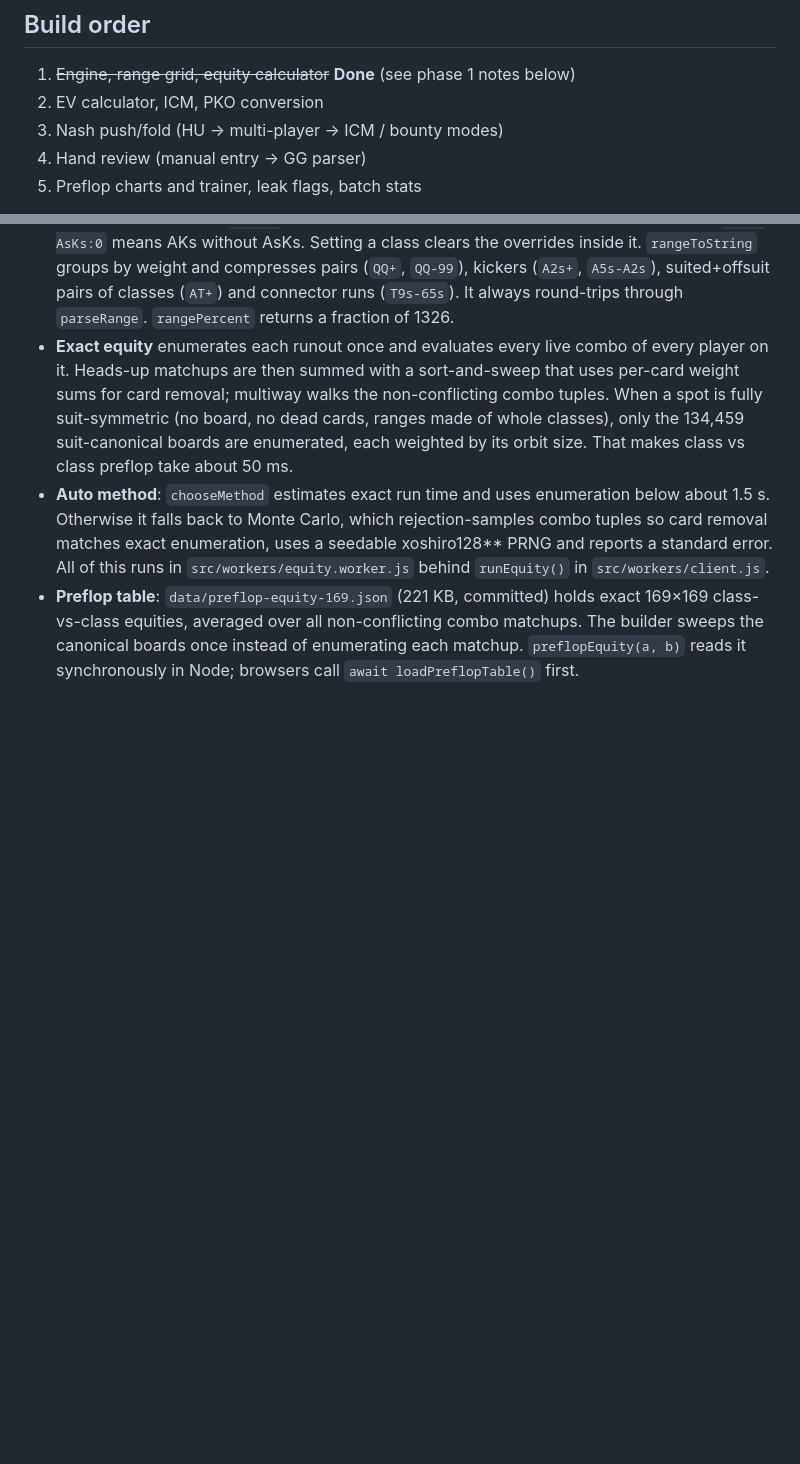
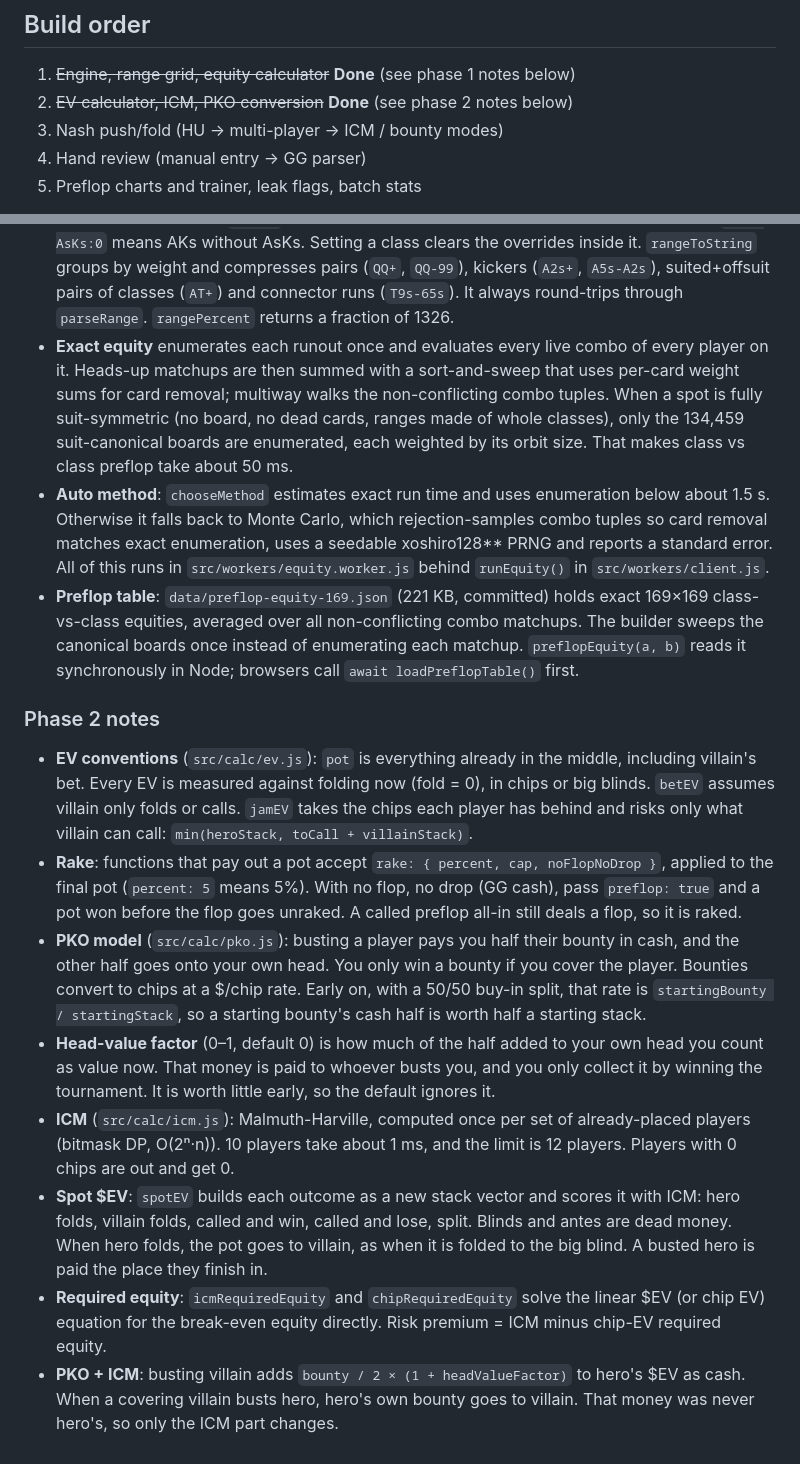
Before and after one commit to appayevK/Poker_Solver, a Markdown page: README.md, 2 parts joined by grey strips. GitHub-like rendering; blank space fills up the shorter version.

Commit message:
Mark phase 2 done in the README and document its conventions
Co-Authored-By: Claude Opus 5.5 <noreply@anthropic.com>

```diff
--- a/README.md
+++ b/README.md
@@ -50,7 +50,7 @@ npm run build:equity  # regenerate data/preflop-equity-169.json (~70 s)
 ## Build order
 
 1. ~~Engine, range grid, equity calculator~~ **Done** (see phase 1 notes below)
-2. EV calculator, ICM, PKO conversion
+2. ~~EV calculator, ICM, PKO conversion~~ **Done** (see phase 2 notes below)
 3. Nash push/fold (HU → multi-player → ICM / bounty modes)
 4. Hand review (manual entry → GG parser)
 5. Preflop charts and trainer, leak flags, batch stats
@@ -66,3 +66,14 @@ See [docs/PLAN.md](docs/PLAN.md) for details.
 - **Exact equity** enumerates each runout once and evaluates every live combo of every player on it. Heads-up matchups are then summed with a sort-and-sweep that uses per-card weight sums for card removal; multiway walks the non-conflicting combo tuples. When a spot is fully suit-symmetric (no board, no dead cards, ranges made of whole classes), only the 134,459 suit-canonical boards are enumerated, each weighted by its orbit size. That makes class vs class preflop take about 50 ms.
 - **Auto method**: `chooseMethod` estimates exact run time and uses enumeration below about 1.5 s. Otherwise it falls back to Monte Carlo, which rejection-samples combo tuples so card removal matches exact enumeration, uses a seedable xoshiro128** PRNG and reports a standard error. All of this runs in `src/workers/equity.worker.js` behind `runEquity()` in `src/workers/client.js`.
 - **Preflop table**: `data/preflop-equity-169.json` (221 KB, committed) holds exact 169×169 class-vs-class equities, averaged over all non-conflicting combo matchups. The builder sweeps the canonical boards once instead of enumerating each matchup. `preflopEquity(a, b)` reads it synchronously in Node; browsers call `await loadPreflopTable()` first.
+
+### Phase 2 notes
+
+- **EV conventions** (`src/calc/ev.js`): `pot` is everything already in the middle, including villain's bet. Every EV is measured against folding now (fold = 0), in chips or big blinds. `betEV` assumes villain only folds or calls. `jamEV` takes the chips each player has behind and risks only what villain can call: `min(heroStack, toCall + villainStack)`.
+- **Rake**: functions that pay out a pot accept `rake: { percent, cap, noFlopNoDrop }`, applied to the final pot (`percent: 5` means 5%). With no flop, no drop (GG cash), pass `preflop: true` and a pot won before the flop goes unraked. A called preflop all-in still deals a flop, so it is raked.
+- **PKO model** (`src/calc/pko.js`): busting a player pays you half their bounty in cash, and the other half goes onto your own head. You only win a bounty if you cover the player. Bounties convert to chips at a $/chip rate. Early on, with a 50/50 buy-in split, that rate is `startingBounty / startingStack`, so a starting bounty's cash half is worth half a starting stack.
+- **Head-value factor** (0–1, default 0) is how much of the half added to your own head you count as value now. That money is paid to whoever busts you, and you only collect it by winning the tournament. It is worth little early, so the default ignores it.
+- **ICM** (`src/calc/icm.js`): Malmuth-Harville, computed once per set of already-placed players (bitmask DP, O(2ⁿ·n)). 10 players take about 1 ms, and the limit is 12 players. Players with 0 chips are out and get 0.
+- **Spot $EV**: `spotEV` builds each outcome as a new stack vector and scores it with ICM: hero folds, villain folds, called and win, called and lose, split. Blinds and antes are dead money. When hero folds, the pot goes to villain, as when it is folded to the big blind. A busted hero is paid the place they finish in.
+- **Required equity**: `icmRequiredEquity` and `chipRequiredEquity` solve the linear $EV (or chip EV) equation for the break-even equity directly. Risk premium = ICM minus chip-EV required equity.
+- **PKO + ICM**: busting villain adds `bounty / 2 × (1 + headValueFactor)` to hero's $EV as cash. When a covering villain busts hero, hero's own bounty goes to villain. That money was never hero's, so only the ICM part changes.
```
